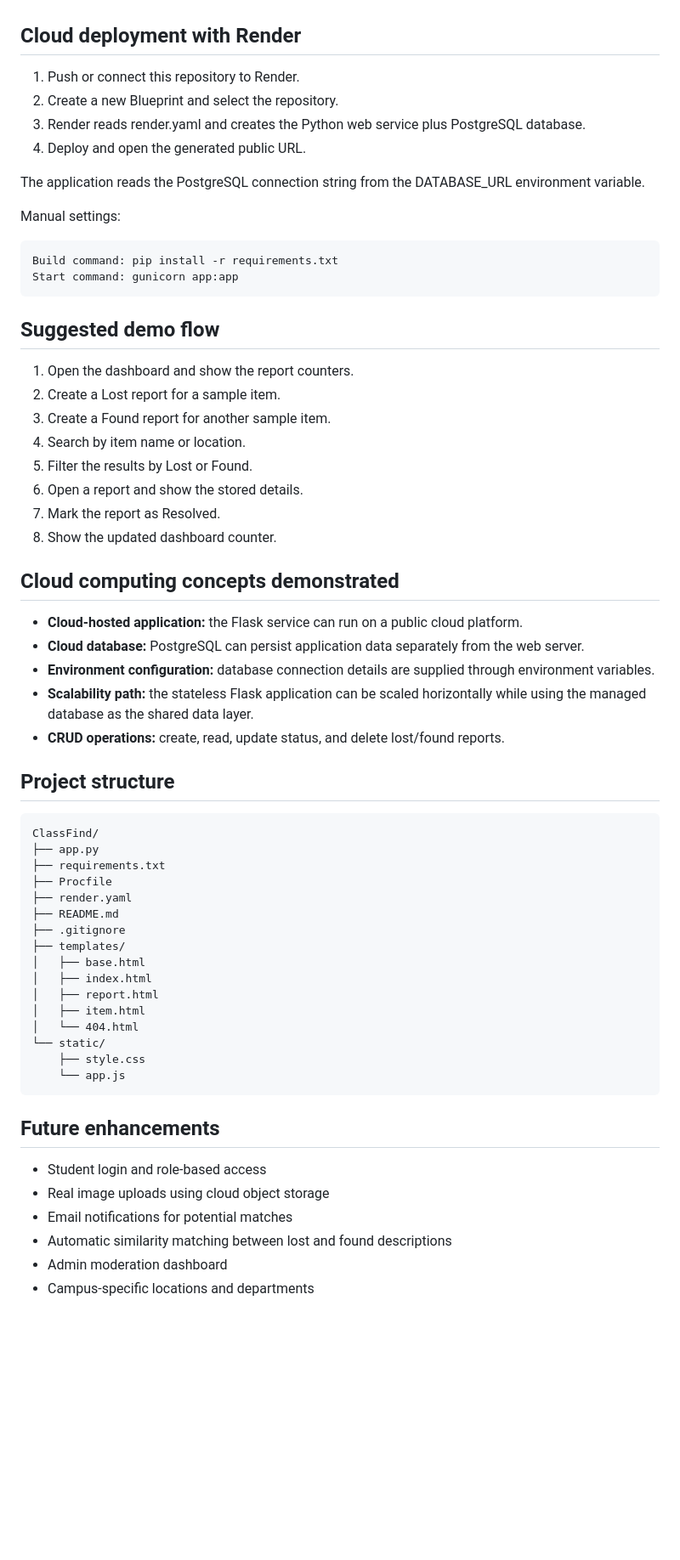
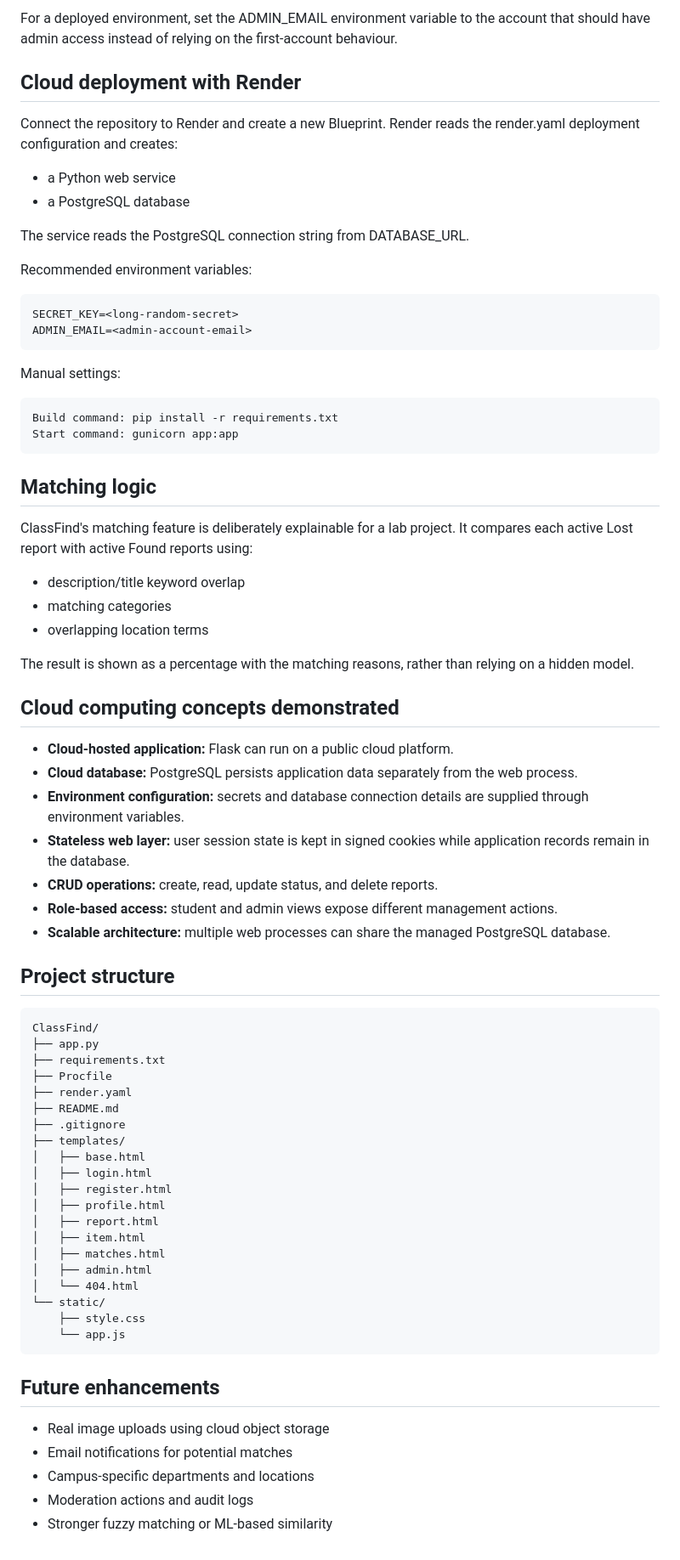
Before and after one commit to vidit-16/ClassFind, a Markdown page: README.md, the part around one of its changes. Shown at 85% size. GitHub-like rendering; blank space fills up the shorter version.

Commit message:
docs: document accounts matching and admin features

```diff
--- a/README.md
+++ b/README.md
@@ -52,12 +78,20 @@ Open http://127.0.0.1:5000. The local SQLite database is created automatically.
+For a deployed environment, set the ADMIN_EMAIL environment variable to the account that should have admin access instead of relying on the first-account behaviour.
 
 ## Cloud deployment with Render
 
-1. Push or connect this repository to Render.
-2. Create a new Blueprint and select the repository.
-3. Render reads render.yaml and creates the Python web service plus PostgreSQL database.
-4. Deploy and open the generated public URL.
+Connect the repository to Render and create a new Blueprint. Render reads the render.yaml deployment configuration and creates:
 
-The application reads the PostgreSQL connection string from the DATABASE_URL environment variable.
+- a Python web service
+- a PostgreSQL database
+
+The service reads the PostgreSQL connection string from DATABASE_URL.
+
+Recommended environment variables:
+
+~~~text
+SECRET_KEY=<long-random-secret>
+ADMIN_EMAIL=<admin-account-email>
+~~~
 
 Manual settings:
 
@@ -66,24 +100,25 @@ Build command: pip install -r requirements.txt
 Start command: gunicorn app:app
 ~~~
 
-## Suggested demo flow
+## Matching logic
 
-1. Open the dashboard and show the report counters.
-2. Create a Lost report for a sample item.
-3. Create a Found report for another sample item.
-4. Search by item name or location.
-5. Filter the results by Lost or Found.
-6. Open a report and show the stored details.
-7. Mark the report as Resolved.
-8. Show the updated dashboard counter.
+ClassFind's matching feature is deliberately explainable for a lab project. It compares each active Lost report with active Found reports using:
+
+- description/title keyword overlap
+- matching categories
+- overlapping location terms
+
+The result is shown as a percentage with the matching reasons, rather than relying on a hidden model.
 
 ## Cloud computing concepts demonstrated
 
-- **Cloud-hosted application:** the Flask service can run on a public cloud platform.
-- **Cloud database:** PostgreSQL can persist application data separately from the web server.
-- **Environment configuration:** database connection details are supplied through environment variables.
-- **Scalability path:** the stateless Flask application can be scaled horizontally while using the managed database as the shared data layer.
-- **CRUD operations:** create, read, update status, and delete lost/found reports.
+- **Cloud-hosted application:** Flask can run on a public cloud platform.
+- **Cloud database:** PostgreSQL persists application data separately from the web process.
+- **Environment configuration:** secrets and database connection details are supplied through environment variables.
+- **Stateless web layer:** user session state is kept in signed cookies while application records remain in the database.
+- **CRUD operations:** create, read, update status, and delete reports.
+- **Role-based access:** student and admin views expose different management actions.
+- **Scalable architecture:** multiple web processes can share the managed PostgreSQL database.
 
 ## Project structure
 
@@ -97,9 +132,13 @@ ClassFind/
 ├── .gitignore
 ├── templates/
 │   ├── base.html
-│   ├── index.html
+│   ├── login.html
+│   ├── register.html
+│   ├── profile.html
 │   ├── report.html
 │   ├── item.html
+│   ├── matches.html
+│   ├── admin.html
 │   └── 404.html
 └── static/
     ├── style.css
@@ -108,9 +147,8 @@ ClassFind/
 
 ## Future enhancements
 
-- Student login and role-based access
 - Real image uploads using cloud object storage
 - Email notifications for potential matches
-- Automatic similarity matching between lost and found descriptions
-- Admin moderation dashboard
-- Campus-specific locations and departments
+- Campus-specific departments and locations
+- Moderation actions and audit logs
+- Stronger fuzzy matching or ML-based similarity
```
Also changed, not shown: other parts of README.md (+34 -8 lines).
